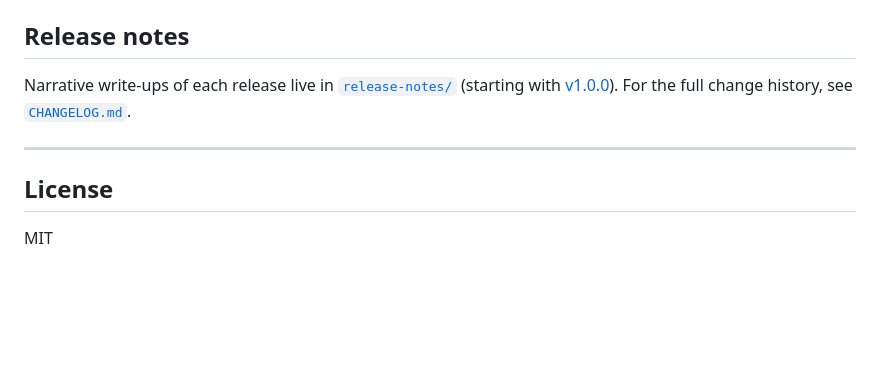
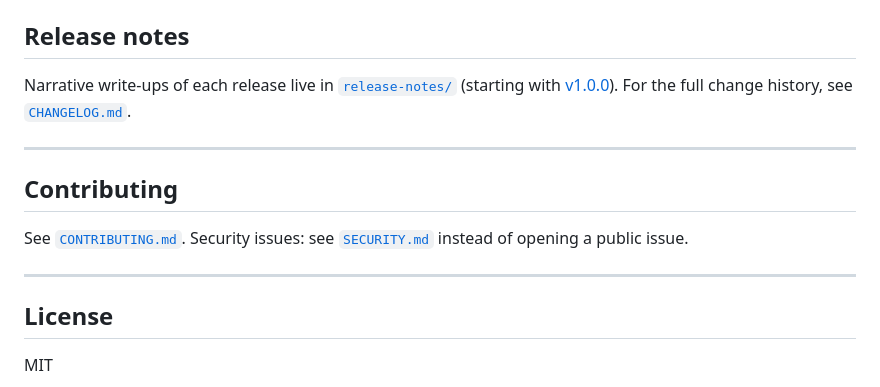
Before and after one commit to TomasLucasUTN/godot-mcp-bridge, a Markdown page: README.md, the part around the change. Rendered like a GitHub page; blank space fills up the shorter version.

Commit message:
Add CONTRIBUTING.md and link it plus SECURITY.md from the README

```diff
--- a/README.md
+++ b/README.md
@@ -304,6 +304,12 @@ Narrative write-ups of each release live in [`release-notes/`](./release-notes/)
 
 ---
 
+## Contributing
+
+See [`CONTRIBUTING.md`](./CONTRIBUTING.md). Security issues: see [`SECURITY.md`](./SECURITY.md) instead of opening a public issue.
+
+---
+
 ## License
 
 MIT
```
Also changed, not shown: CONTRIBUTING.md (added, +54 -0 lines).
